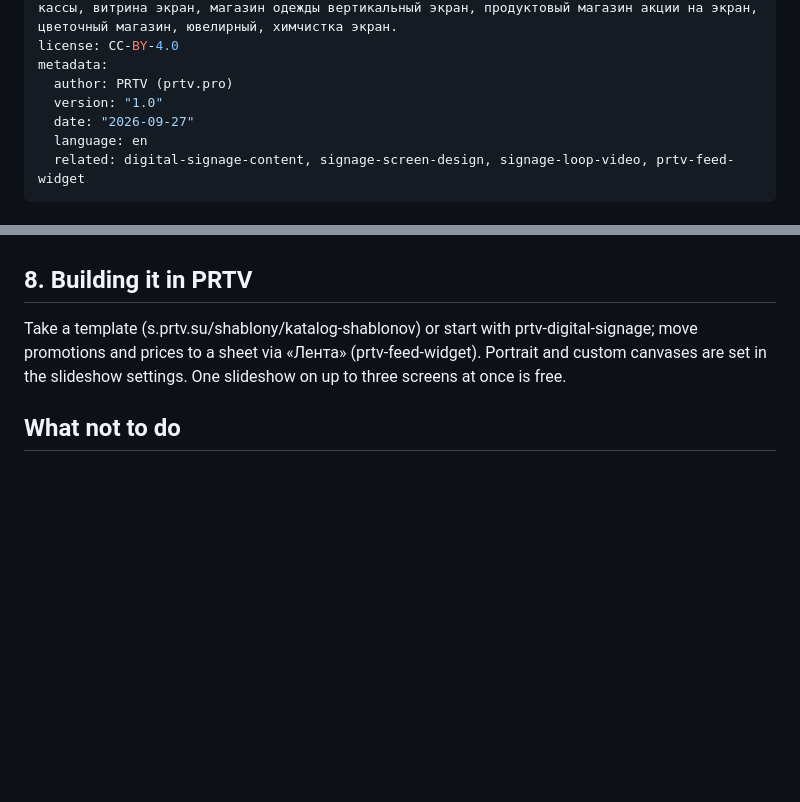
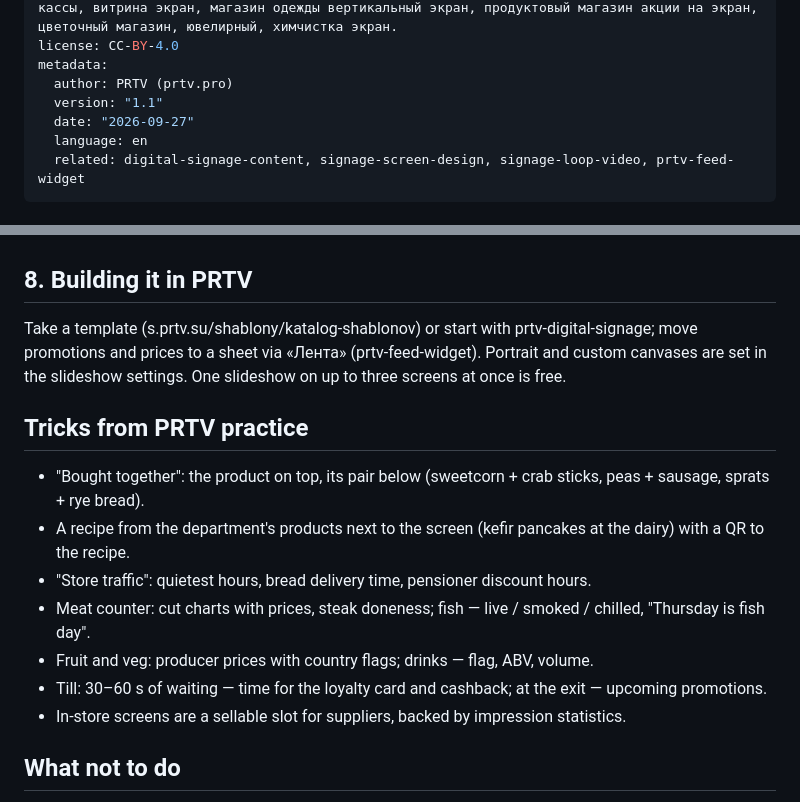
Before and after one commit to prtvbiz-design/prtv-skills, a Markdown page: retail-store-signage/SKILL.md, 2 parts joined by grey strips. Rendered like a GitHub page; blank space fills up the shorter version.

```diff
--- a/retail-store-signage/SKILL.md
+++ b/retail-store-signage/SKILL.md
@@ -4,7 +4,7 @@ description: Plans screens for shops — grocery and convenience stores, butcher
 license: CC-BY-4.0
 metadata:
   author: PRTV (prtv.pro)
-  version: "1.0"
+  version: "1.1"
   date: "2026-09-27"
   language: en
   related: digital-signage-content, signage-screen-design, signage-loop-video, prtv-feed-widget
@@ -68,6 +68,16 @@ Section «Продуктовые магазины»: «SHOP-Red» https://prtv.s
 
 Take a template (s.prtv.su/shablony/katalog-shablonov) or start with prtv-digital-signage; move promotions and prices to a sheet via «Лента» (prtv-feed-widget). Portrait and custom canvases are set in the slideshow settings. One slideshow on up to three screens at once is free.
 
+## Tricks from PRTV practice
+
+- "Bought together": the product on top, its pair below (sweetcorn + crab sticks, peas + sausage, sprats + rye bread).
+- A recipe from the department's products next to the screen (kefir pancakes at the dairy) with a QR to the recipe.
+- "Store traffic": quietest hours, bread delivery time, pensioner discount hours.
+- Meat counter: cut charts with prices, steak doneness; fish — live / smoked / chilled, "Thursday is fish day".
+- Fruit and veg: producer prices with country flags; drinks — flag, ABV, volume.
+- Till: 30–60 s of waiting — time for the loyalty card and cashback; at the exit — upcoming promotions.
+- In-store screens are a sellable slot for suppliers, backed by impression statistics.
+
 ## What not to do
 
 - Do not leave template demo prices or last year's dates.
```
Also changed, not shown: retail-store-signage/SKILL.ru.md (+11 -1 lines).
